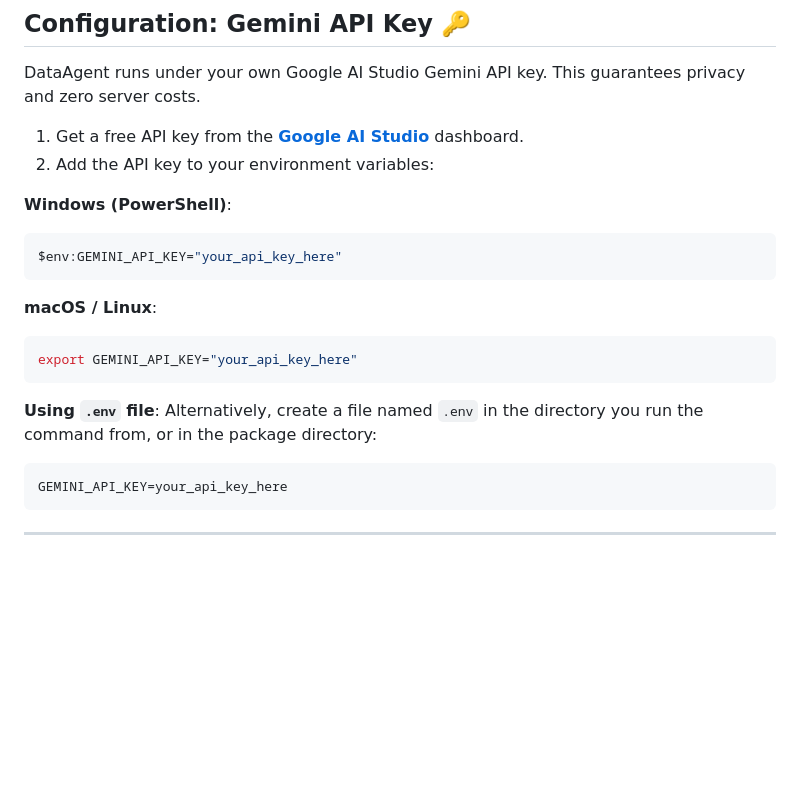
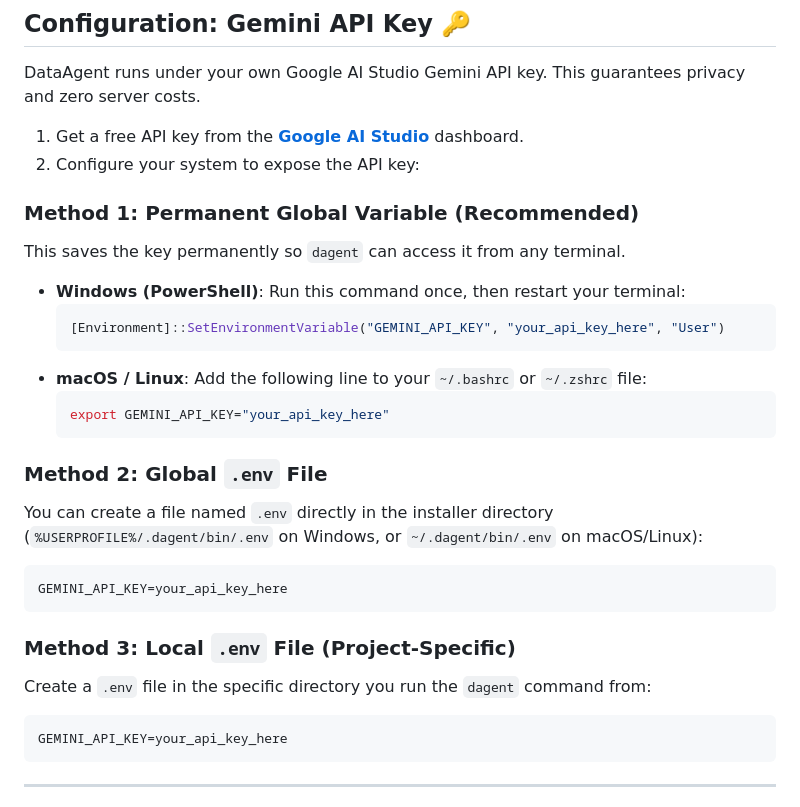
Before and after one commit to Kovid-Ritesh/data_agent-cli, a Markdown page: README.md, the part around the change. GitHub-like rendering; blank space fills up the shorter version.

Commit message:
docs: document permanent global variable and .env methods in README

````diff
--- a/README.md
+++ b/README.md
@@ -51,20 +51,30 @@ pip install git+https://github.com/Kovid-Ritesh/data_agent-cli.git
 DataAgent runs under your own Google AI Studio Gemini API key. This guarantees privacy and zero server costs.
 
 1. Get a free API key from the **[Google AI Studio](https://aistudio.google.com/)** dashboard.
-2. Add the API key to your environment variables:
+2. Configure your system to expose the API key:
 
-**Windows (PowerShell)**:
-```powershell
-$env:GEMINI_API_KEY="your_api_key_here"
+### Method 1: Permanent Global Variable (Recommended)
+This saves the key permanently so `dagent` can access it from any terminal.
+
+- **Windows (PowerShell)**:
+  Run this command once, then restart your terminal:
+  ```powershell
+  [Environment]::SetEnvironmentVariable("GEMINI_API_KEY", "your_api_key_here", "User")
+  ```
+- **macOS / Linux**:
+  Add the following line to your `~/.bashrc` or `~/.zshrc` file:
+  ```bash
+  export GEMINI_API_KEY="your_api_key_here"
+  ```
+
+### Method 2: Global `.env` File
+You can create a file named `.env` directly in the installer directory (`%USERPROFILE%/.dagent/bin/.env` on Windows, or `~/.dagent/bin/.env` on macOS/Linux):
+```env
+GEMINI_API_KEY=your_api_key_here
 ```
 
-**macOS / Linux**:
-```bash
-export GEMINI_API_KEY="your_api_key_here"
-```
-
-**Using `.env` file**:
-Alternatively, create a file named `.env` in the directory you run the command from, or in the package directory:
+### Method 3: Local `.env` File (Project-Specific)
+Create a `.env` file in the specific directory you run the `dagent` command from:
 ```env
 GEMINI_API_KEY=your_api_key_here
 ```
````
